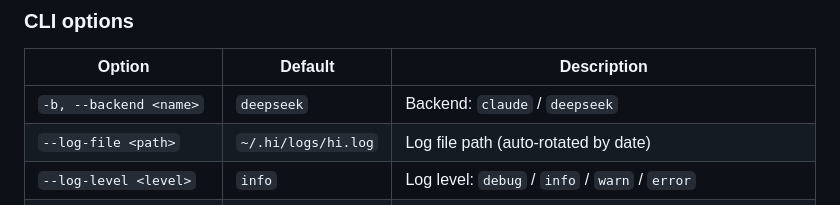
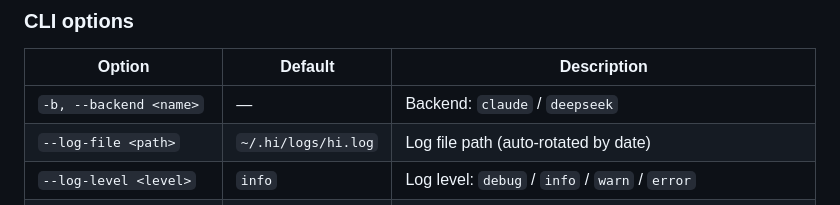
Before and after one commit to wdw8276/hi, a Markdown page: README.md, the part around the change. Rendered like a GitHub page.

Commit message:
docs: remove misleading --backend default value (reads from config.yaml)

```diff
--- a/README.md
+++ b/README.md
@@ -94,7 +94,7 @@ hi status
 
 | Option | Default | Description |
 |------|--------|------|
-| ``-b, --backend <name>`` | `deepseek` | Backend: `claude` / `deepseek` |
+| ``-b, --backend <name>`` | — | Backend: `claude` / `deepseek` |
 | ``--log-file <path>`` | `~/.hi/logs/hi.log` | Log file path (auto-rotated by date) |
 | ``--log-level <level>`` | `info` | Log level: `debug` / `info` / `warn` / `error` |
 | `--preserve-statusline` | — | Keep existing statusLine command (don't replace with hi) |
```
Also changed, not shown: README_CN.md (+1 -1 lines).
